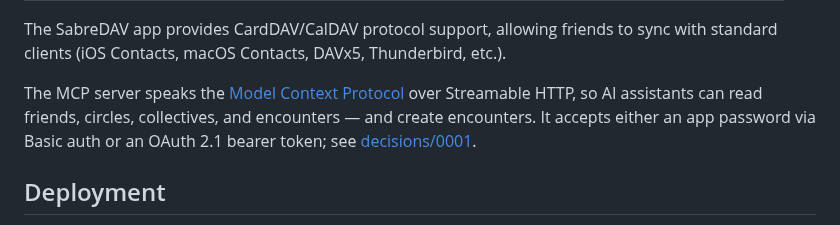
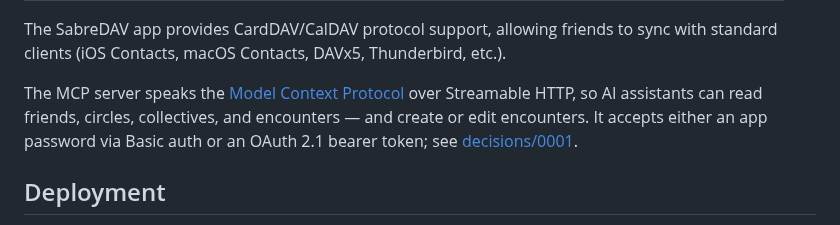
Before and after one commit to datenknoten/freundebuch, a Markdown page: docs/architecture.md, the part around the change. GitHub-like rendering.

Commit message:
docs: Mention encounter editing in the MCP server overview
Co-Authored-By: Claude Opus 5 <noreply@anthropic.com>
Claude-Session: https://claude.ai/code/session_0139RXzUMbyZkR3hmHZ8RKVP

```diff
--- a/docs/architecture.md
+++ b/docs/architecture.md
@@ -125,7 +125,7 @@ PostgreSQL with PostGIS extension. Each domain gets its own schema — the `publ
 
 The SabreDAV app provides CardDAV/CalDAV protocol support, allowing friends to sync with standard clients (iOS Contacts, macOS Contacts, DAVx5, Thunderbird, etc.).
 
-The MCP server speaks the [Model Context Protocol](https://modelcontextprotocol.io) over Streamable HTTP, so AI assistants can read friends, circles, collectives, and encounters — and create encounters. It accepts either an app password via Basic auth or an OAuth 2.1 bearer token; see [decisions/0001](./decisions/0001-better-auth-as-oauth-server-for-mcp.md).
+The MCP server speaks the [Model Context Protocol](https://modelcontextprotocol.io) over Streamable HTTP, so AI assistants can read friends, circles, collectives, and encounters — and create or edit encounters. It accepts either an app password via Basic auth or an OAuth 2.1 bearer token; see [decisions/0001](./decisions/0001-better-auth-as-oauth-server-for-mcp.md).
 
 ## Deployment
 
```
